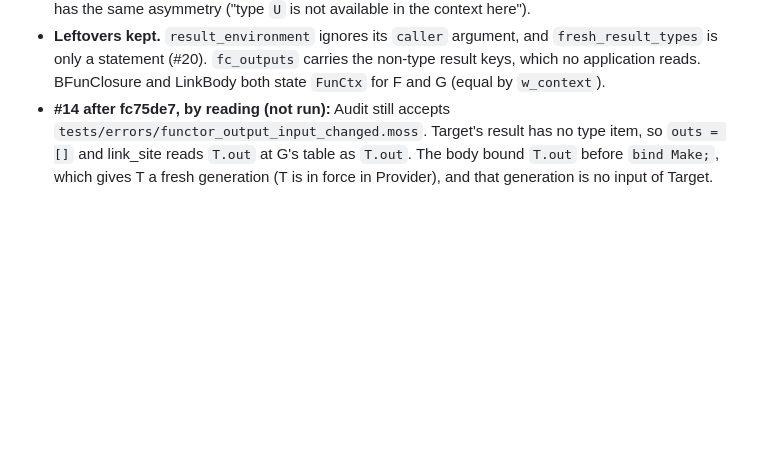
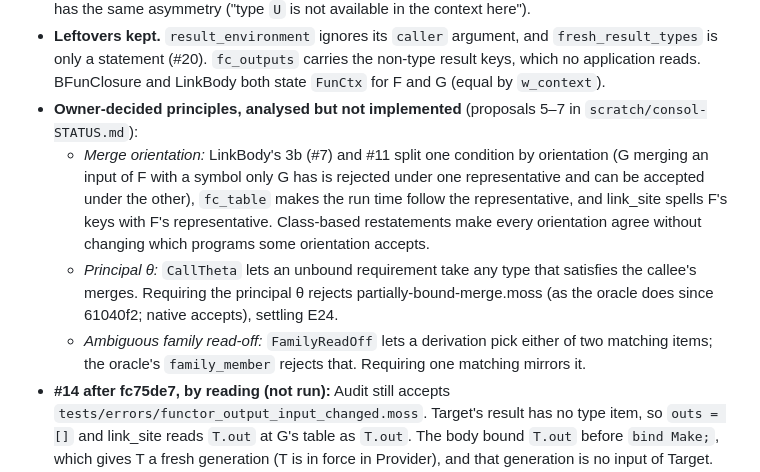
Before and after one commit to moss-lang/moss, a Markdown page: bootstrap/AUDIT-CHANGES.md, the part around the change. Drawn GitHub-style; blank space fills up the shorter version.

Commit message:
AUDIT-CHANGES: orientation, principal-θ and family read-off proposals
Summarises the analysis of the owner's three coherence/principality
decisions (merge orientation, CallTheta's principal θ, ambiguous family
read-off) as open points with their acceptance impact; details are in
scratch/consol-STATUS.md. No Audit change.

Co-Authored-By: Claude Opus 5.5 <noreply@anthropic.com>
Claude-Session: https://claude.ai/code/session_01QcY9vp5psgaVYTS8eXCfj9

```diff
--- a/bootstrap/AUDIT-CHANGES.md
+++ b/bootstrap/AUDIT-CHANGES.md
@@ -958,6 +958,22 @@ details are in `scratch/consol-STATUS.md`.
   carries the non-type result keys, which no application reads.
   BFunClosure and LinkBody both state `FunCtx` for F and G (equal by
   `w_context`).
+- **Owner-decided principles, analysed but not implemented** (proposals
+  5–7 in `scratch/consol-STATUS.md`):
+  - *Merge orientation:* LinkBody's 3b (#7) and #11 split one condition
+    by orientation (G merging an input of F with a symbol only G has is
+    rejected under one representative and can be accepted under the
+    other), `fc_table` makes the run time follow the representative, and
+    link_site spells F's keys with F's representative. Class-based
+    restatements make every orientation agree without changing which
+    programs some orientation accepts.
+  - *Principal θ:* `CallTheta` lets an unbound requirement take any type
+    that satisfies the callee's merges. Requiring the principal θ
+    rejects partially-bound-merge.moss (as the oracle does since
+    61040f2; native accepts), settling E24.
+  - *Ambiguous family read-off:* `FamilyReadOff` lets a derivation pick
+    either of two matching items; the oracle's `family_member` rejects
+    that. Requiring one matching mirrors it.
 - **#14 after fc75de7, by reading (not run):** Audit still accepts
   `tests/errors/functor_output_input_changed.moss`. Target's result has
   no type item, so `outs = []` and link_site reads `T.out` at G's table
```
